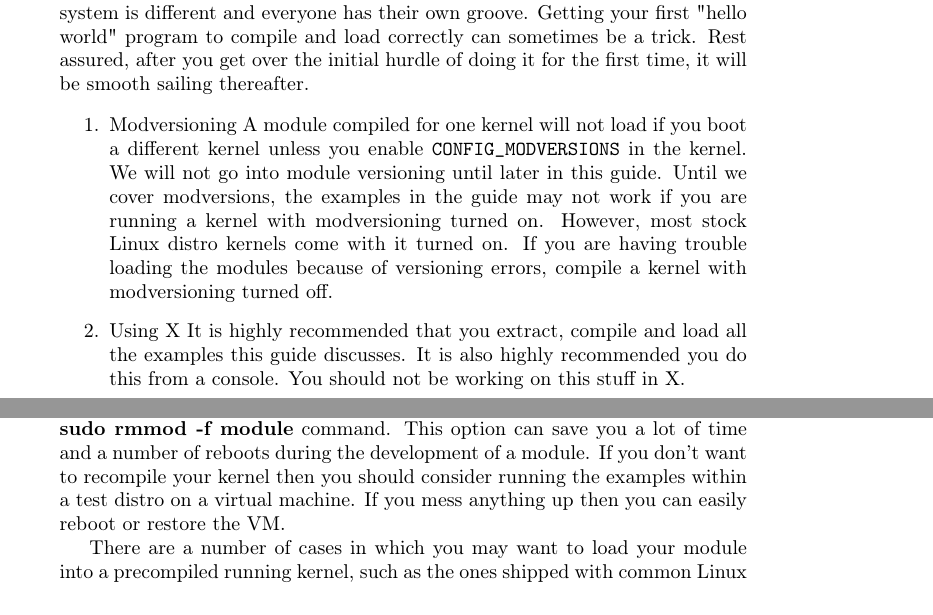
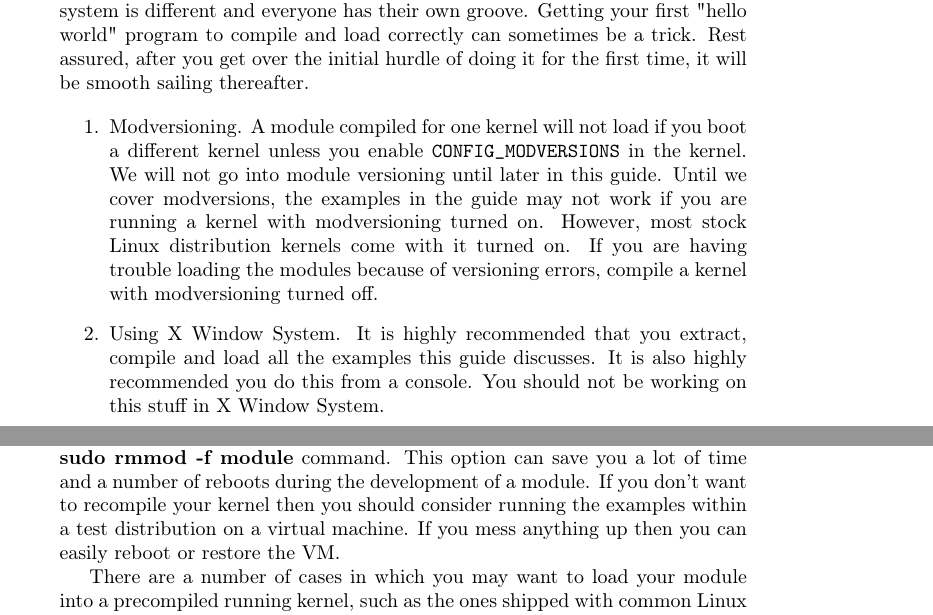
Before and after one commit to sysprog21/lkmpg, a LaTeX book (lkmpg.tex): two parts of pages 6 and 13 of 42, joined at a grey line, cut so that both start at the same text. Compiled offline with pdfLaTeX.

Commit message:
Tweak wording

```diff
--- a/lkmpg.tex
+++ b/lkmpg.tex
@@ -123,17 +123,17 @@ Getting your first "hello world" program to compile and load correctly can somet
 Rest assured, after you get over the initial hurdle of doing it for the first time, it will be smooth sailing thereafter.
 
 \begin{enumerate}
-  \item Modversioning
+  \item Modversioning.
         A module compiled for one kernel will not load if you boot a different kernel unless you enable \verb|CONFIG_MODVERSIONS| in the kernel.
         We will not go into module versioning until later in this guide.
         Until we cover modversions, the examples in the guide may not work if you are running a kernel with modversioning turned on.
-        However, most stock Linux distro kernels come with it turned on.
+        However, most stock Linux distribution kernels come with it turned on.
         If you are having trouble loading the modules because of versioning errors, compile a kernel with modversioning turned off.
 
-  \item Using X
+  \item Using X Window System.
         It is highly recommended that you extract, compile and load all the examples this guide discusses.
         It is also highly recommended you do this from a console.
-        You should not be working on this stuff in X.
+        You should not be working on this stuff in X Window System.
 
         Modules can not print to the screen like \verb|printf()| can, but they can log information and warnings, which ends up being printed on your screen, but only on a console.
         If you insmod a module from an xterm, the information and warnings will be logged, but only to your systemd journal.
@@ -400,7 +400,7 @@ This is the complete makefile for all the examples we've seen so far. The first
 
 \subsection{Building modules for a precompiled kernel}
 \label{sec:org12fb7db}
-Obviously, we strongly suggest you to recompile your kernel, so that you can enable a number of useful debugging features, such as forced module unloading (\textbf{MODULE\_FORCE\_UNLOAD}): when this option is enabled, you can force the kernel to unload a module even when it believes it is unsafe, via a \textbf{sudo rmmod -f module} command. This option can save you a lot of time and a number of reboots during the development of a module. If you don't want to recompile your kernel then you should consider running the examples within a test distro on a virtual machine. If you mess anything up then you can easily reboot or restore the VM.
+Obviously, we strongly suggest you to recompile your kernel, so that you can enable a number of useful debugging features, such as forced module unloading (\textbf{MODULE\_FORCE\_UNLOAD}): when this option is enabled, you can force the kernel to unload a module even when it believes it is unsafe, via a \textbf{sudo rmmod -f module} command. This option can save you a lot of time and a number of reboots during the development of a module. If you don't want to recompile your kernel then you should consider running the examples within a test distribution on a virtual machine. If you mess anything up then you can easily reboot or restore the VM.
 
 There are a number of cases in which you may want to load your module into a precompiled running kernel, such as the ones shipped with common Linux distributions, or a kernel you have compiled in the past. In certain circumstances you could require to compile and insert a module into a running kernel which you are not allowed to recompile, or on a machine that you prefer not to reboot. If you can't think of a case that will force you to use modules for a precompiled kernel you might want to skip this and treat the rest of this chapter as a big footnote.
 
```
